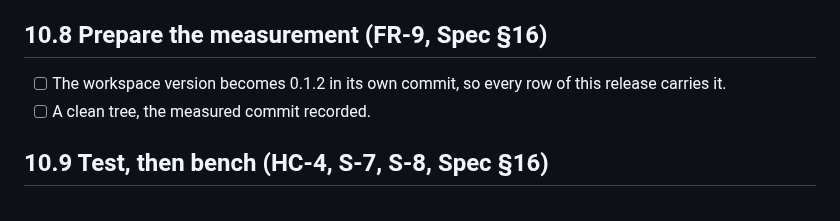
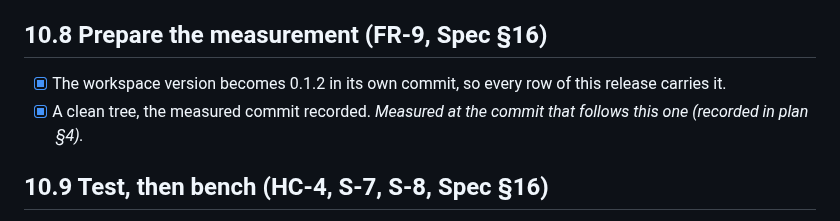
Before and after one commit to wattanit/emberly-oxygen, a Markdown page: docs/todo/phase-10-harness-and-release.md, the part around the change. Drawn GitHub-style.

Commit message:
Tick task 10.8

```diff
--- a/docs/todo/phase-10-harness-and-release.md
+++ b/docs/todo/phase-10-harness-and-release.md
@@ -64,8 +64,8 @@ Each has a recommendation; **the owner agreed to all of them on 2026-11-08**. Po
 
 ## 10.8 Prepare the measurement (FR-9, Spec §16)
 
-- [ ] The workspace version becomes 0.1.2 in its own commit, so every row of this release carries it.
-- [ ] A clean tree, the measured commit recorded.
+- [x] The workspace version becomes 0.1.2 in its own commit, so every row of this release carries it.
+- [x] A clean tree, the measured commit recorded. *Measured at the commit that follows this one (recorded in plan §4).*
 
 ## 10.9 Test, then bench (HC-4, S-7, S-8, Spec §16)
 
```
